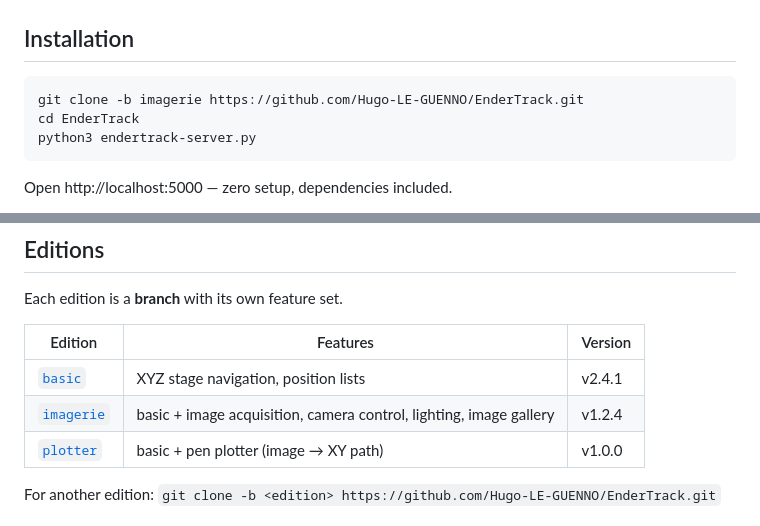
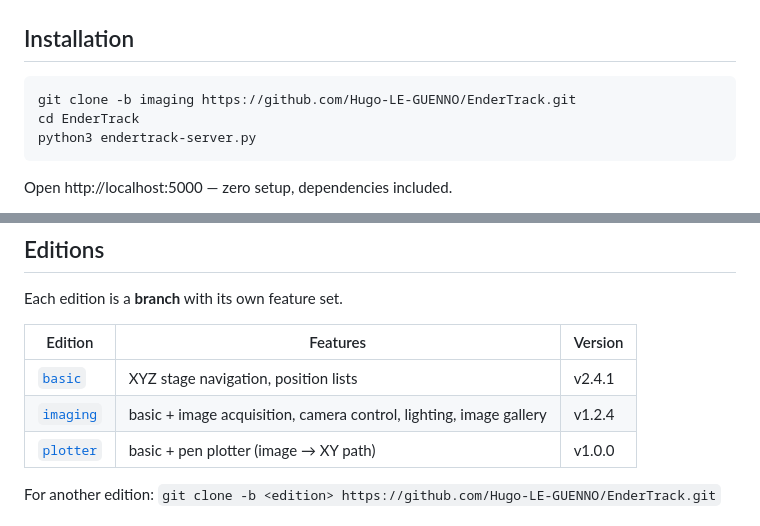
Before and after one commit to Hugo-LE-GUENNO/EnderTrack, a Markdown page: README.md, 2 parts joined by grey strips. Rendered like a GitHub page.

Commit message:
docs: rename imagerie to imaging

````diff
--- a/README.md
+++ b/README.md
@@ -14,7 +14,7 @@
 ## Installation
 
 ```bash
-git clone -b imagerie https://github.com/Hugo-LE-GUENNO/EnderTrack.git
+git clone -b imaging https://github.com/Hugo-LE-GUENNO/EnderTrack.git
 cd EnderTrack
 python3 endertrack-server.py
 ```
@@ -32,7 +32,7 @@ Each edition is a **branch** with its own feature set.
 | Edition | Features | Version |
 |---------|---------|---------|
 | [`basic`](../../tree/basic) | XYZ stage navigation, position lists | v2.4.1 |
-| [`imagerie`](../../tree/imagerie) | basic + image acquisition, camera control, lighting, image gallery | v1.2.4 |
+| [`imaging`](../../tree/imaging) | basic + image acquisition, camera control, lighting, image gallery | v1.2.4 |
 | [`plotter`](../../tree/plotter) | basic + pen plotter (image → XY path) | v1.0.0 |
 
 For another edition: `git clone -b <edition> https://github.com/Hugo-LE-GUENNO/EnderTrack.git`
````
